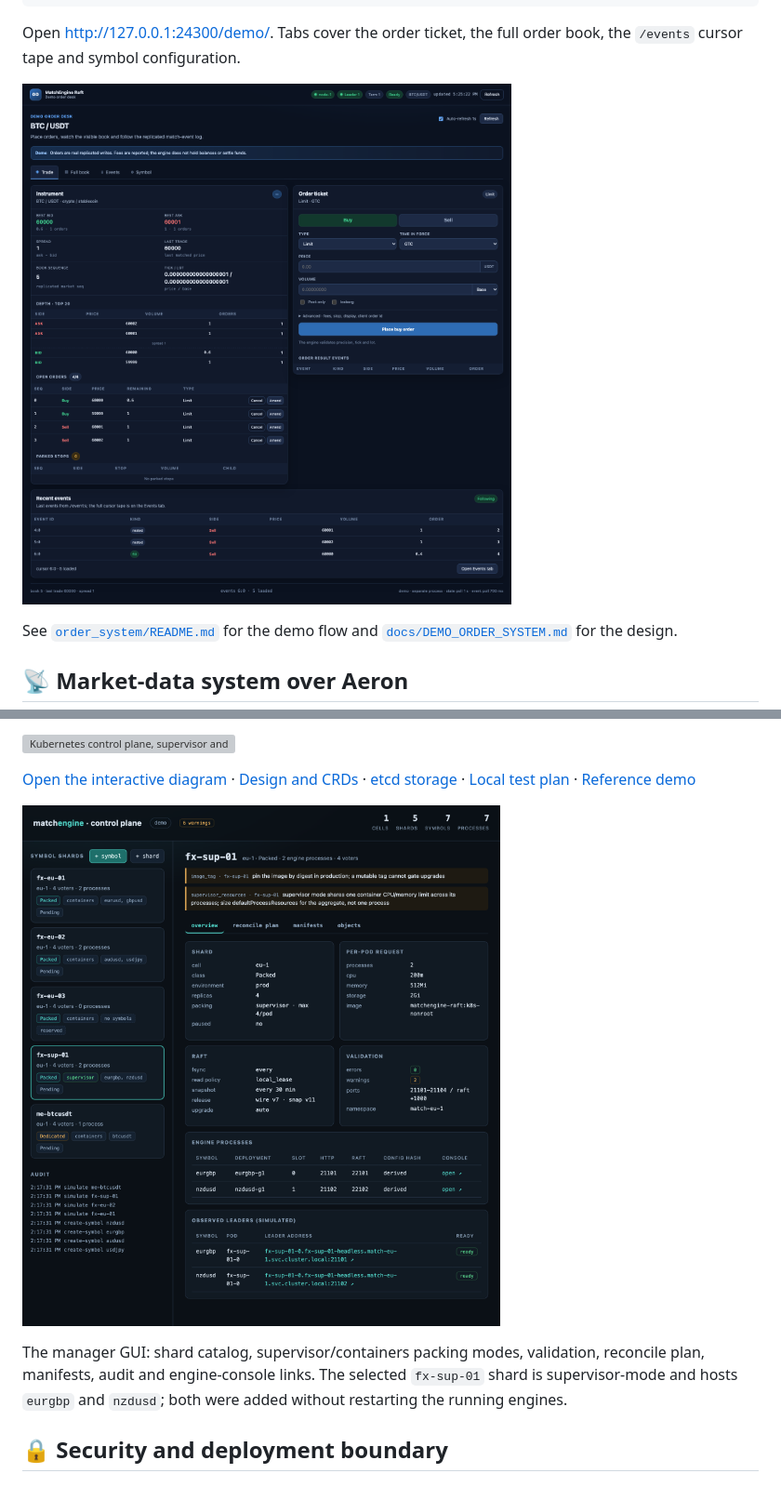
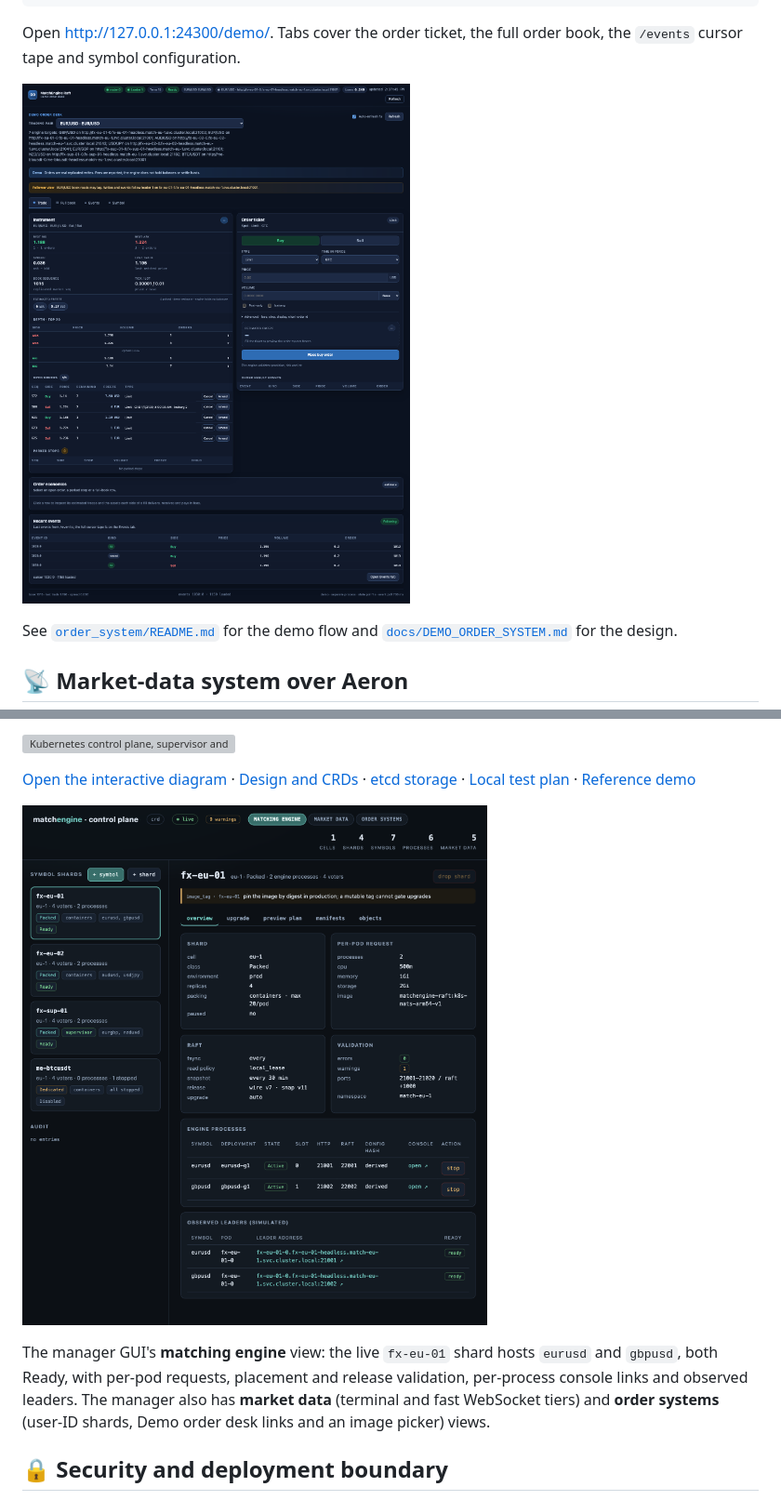
Before and after one commit to raymondshe/matchengine-raft, a Markdown page: README.md, 2 parts joined by grey strips. Shown at 93% size. Rendered like a GitHub page; pictures changed too: docs/demo-order-desk.png, docs/kubernetes-control-plane.png; grey boxes are pictures that could not be loaded.

Commit message:
docs: refresh README screenshots from the live OrbStack demo
Recapture the demo order desk (EUR/USD, seven targets, economics panel), the market-data WebSocket page (606 frames, depth, 1s chart, 40 trades) and the control-plane matching-engine view (live fx-eu-01 with eurusd and gbpusd Ready). Update the manager-GUI caption for the screenshot's current matching-engine view.

```diff
--- a/README.md
+++ b/README.md
@@ -279,9 +279,10 @@ of single-symbol engines and their four-voter process instances across shards an
 
 ![Kubernetes control plane manager GUI](./docs/kubernetes-control-plane.png)
 
-The manager GUI: shard catalog, supervisor/containers packing modes, validation, reconcile plan,
-manifests, audit and engine-console links. The selected `fx-sup-01` shard is supervisor-mode and
-hosts `eurgbp` and `nzdusd`; both were added without restarting the running engines.
+The manager GUI's **matching engine** view: the live `fx-eu-01` shard hosts `eurusd` and
+`gbpusd`, both Ready, with per-pod requests, placement and release validation, per-process console
+links and observed leaders. The manager also has **market data** (terminal and fast WebSocket
+tiers) and **order systems** (user-ID shards, Demo order desk links and an image picker) views.
 
 ## 🔒 Security and deployment boundary
 
```
Also changed, not shown: docs/market-data-system.png.
